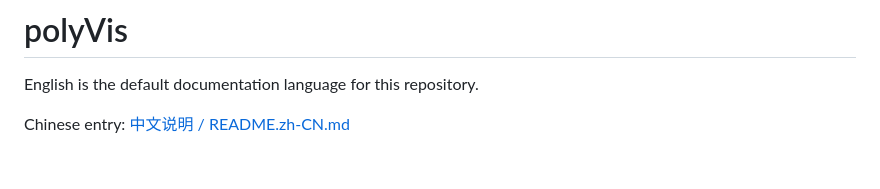
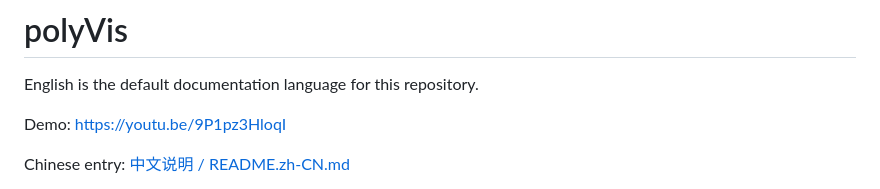
Before and after one commit to virusLuke3/polyVis, a Markdown page: README.md, the part around the change. GitHub-like rendering; blank space fills up the shorter version.

Commit message:
Update README with demo link and Chinese entry
Added demo link and Chinese entry reference to README.

```diff
--- a/README.md
+++ b/README.md
@@ -1,6 +1,9 @@
 # polyVis
 
 English is the default documentation language for this repository.
+
+Demo: https://youtu.be/9P1pz3HloqI
+
 
 Chinese entry:
 [中文说明 / README.zh-CN.md](./README.zh-CN.md)
```
